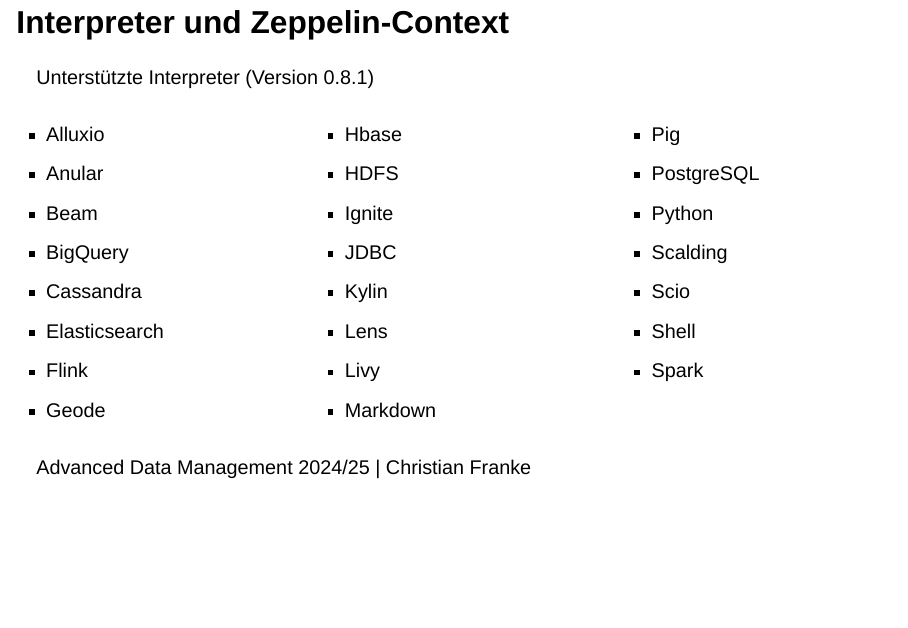
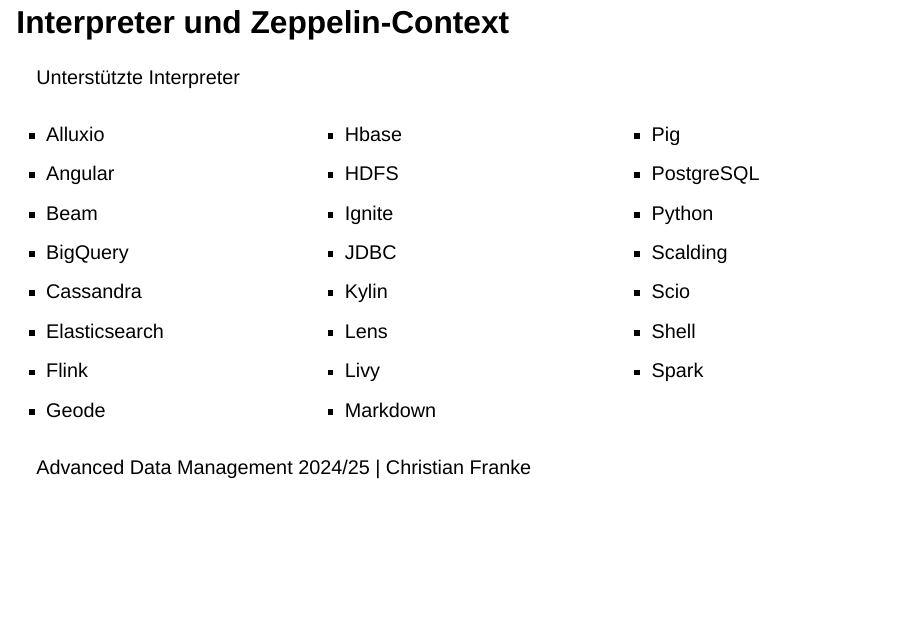
Before and after one commit to teletrabbie/adm-apache-zeppelin, a Quarto document (presentationZeppelin.qmd): page 4 of 13. Rendered offline with R 4.5, knitr and Pandoc in place of Quarto, with nearby package versions; drawn as Slidy slides in place of the format the file asks for.

Commit message:
updaten of some details and one typo

```diff
--- a/presentationZeppelin.qmd
+++ b/presentationZeppelin.qmd
@@ -55,12 +55,12 @@ Advanced Data Management 2024/25 | Christian Franke
 
 ## Interpreter und Zeppelin-Context
 
-Unterstützte Interpreter (Version 0.8.1)
+Unterstützte Interpreter
 
 ::: columns
 ::: {.column width="33%"}
 * Alluxio
-* Anular
+* Angular
 * Beam
 * BigQuery
 * Cassandra
```
Also changed, not shown: presentationZeppelin.qmd (2 more changed lines).
